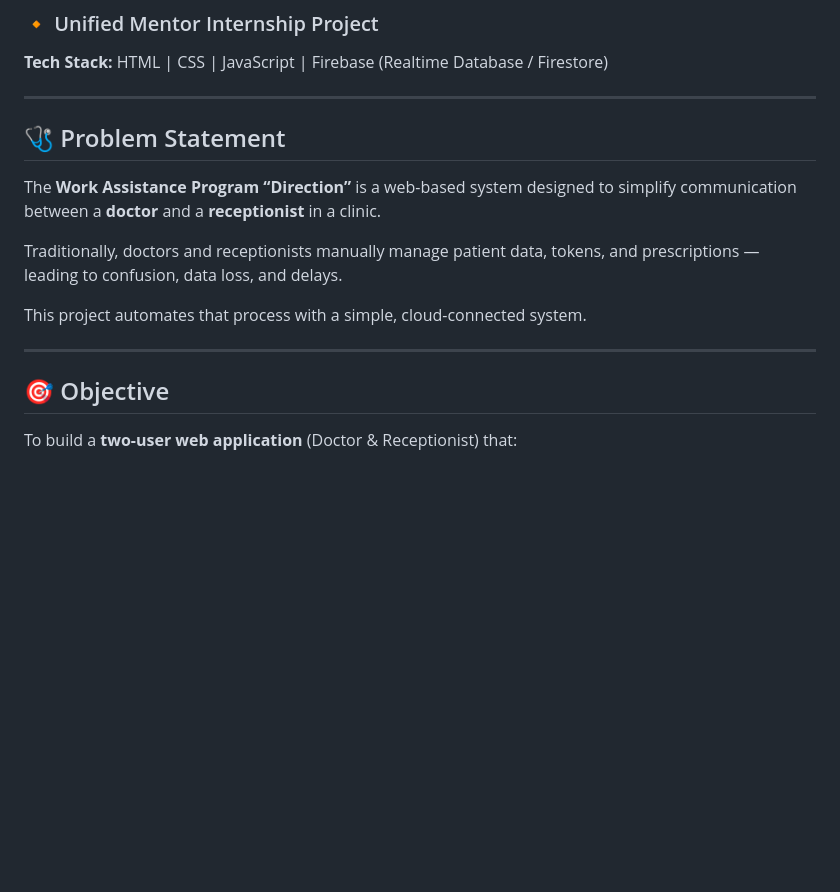
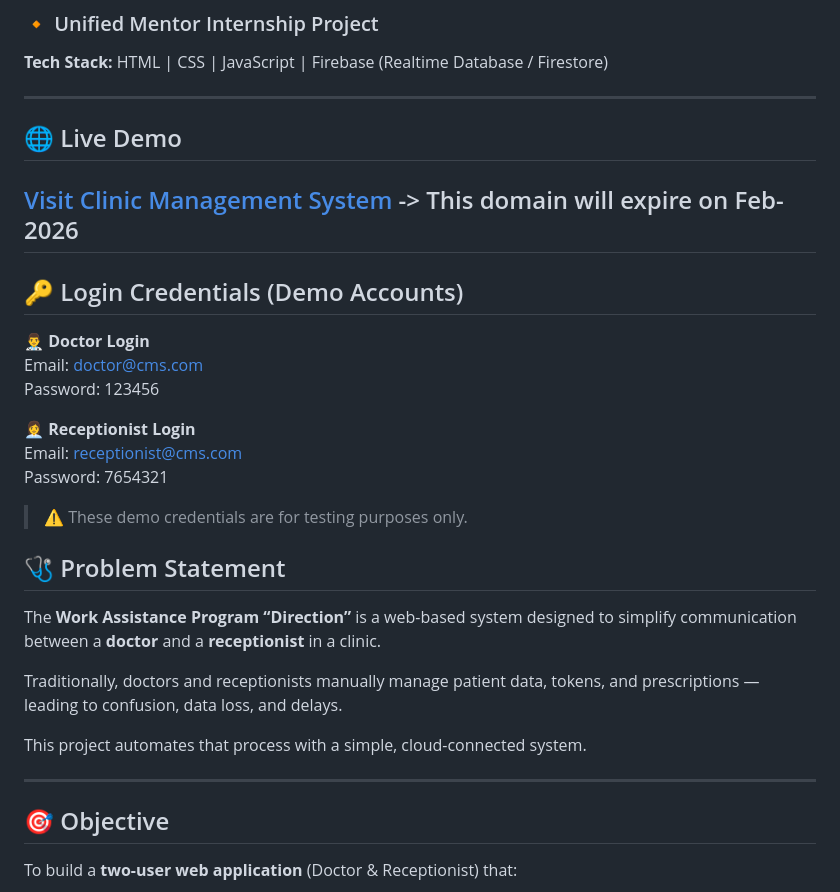
Before and after one commit to lukemarak/Clinic-Management-System, a Markdown page: README.md, the part around the change. GitHub-like rendering; blank space fills up the shorter version.

Commit message:
added link and credentials for testing

```diff
--- a/README.md
+++ b/README.md
@@ -4,6 +4,24 @@
 **Tech Stack:** HTML | CSS | JavaScript | Firebase (Realtime Database / Firestore)
 
 ---
+
+## 🌐 Live Demo
+[Visit Clinic Management System](https://trinityss.in)
+-> This domain will expire on Feb-2026
+---
+
+## 🔑 Login Credentials (Demo Accounts)
+
+**👨‍⚕️ Doctor Login**
+Email: doctor@cms.com
+Password: 123456
+
+**👩‍💼 Receptionist Login**
+Email: receptionist@cms.com
+Password: 7654321
+
+> ⚠️ These demo credentials are for testing purposes only.
+
 
 ## 🩺 Problem Statement
 
@@ -14,6 +32,7 @@ Traditionally, doctors and receptionists manually manage patient data, tokens, a
 This project automates that process with a simple, cloud-connected system.
 
 ---
+
 
 ## 🎯 Objective
 
```
